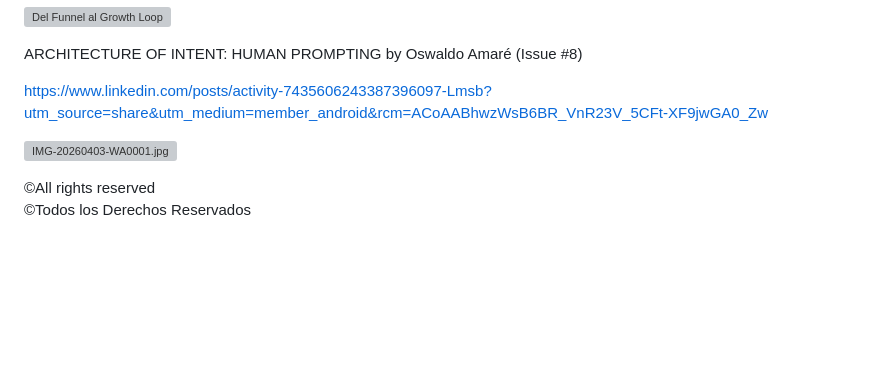
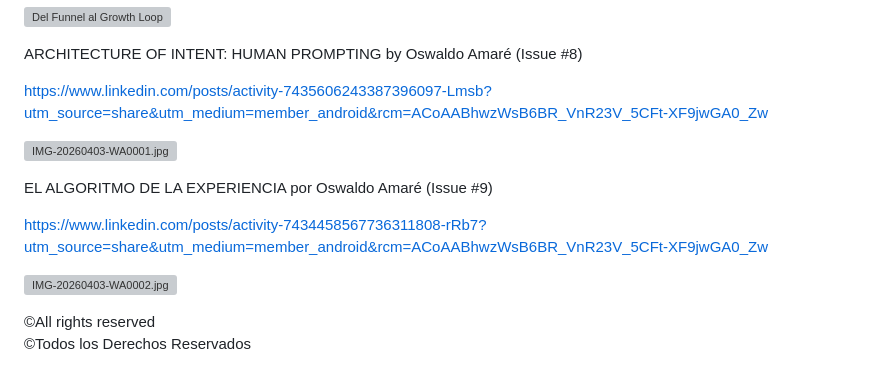
Before and after one commit to oswaldoamare/oswaldoamare, a Markdown page: README.md, the part around the change. Rendered like a GitHub page; blank space fills up the shorter version; grey boxes are pictures that could not be loaded.

Commit message:
Actualizar README.md

```diff
--- a/README.md
+++ b/README.md
@@ -105,6 +105,12 @@ https://www.linkedin.com/posts/activity-7435606243387396097-Lmsb?utm_source=shar
 
 ![IMG-20260403-WA0001.jpg](https://github.com/user-attachments/assets/2cd4f500-2d27-4f8f-b917-3443f79d118b)
 
+EL ALGORITMO DE LA EXPERIENCIA por Oswaldo Amaré (Issue #9)
+
+https://www.linkedin.com/posts/activity-7434458567736311808-rRb7?utm_source=share&utm_medium=member_android&rcm=ACoAABhwzWsB6BR_VnR23V_5CFt-XF9jwGA0_Zw
+
+![IMG-20260403-WA0002.jpg](https://github.com/user-attachments/assets/92275a1a-2dc1-4eca-a895-96417546c5a6)
+
 
 
 
```
